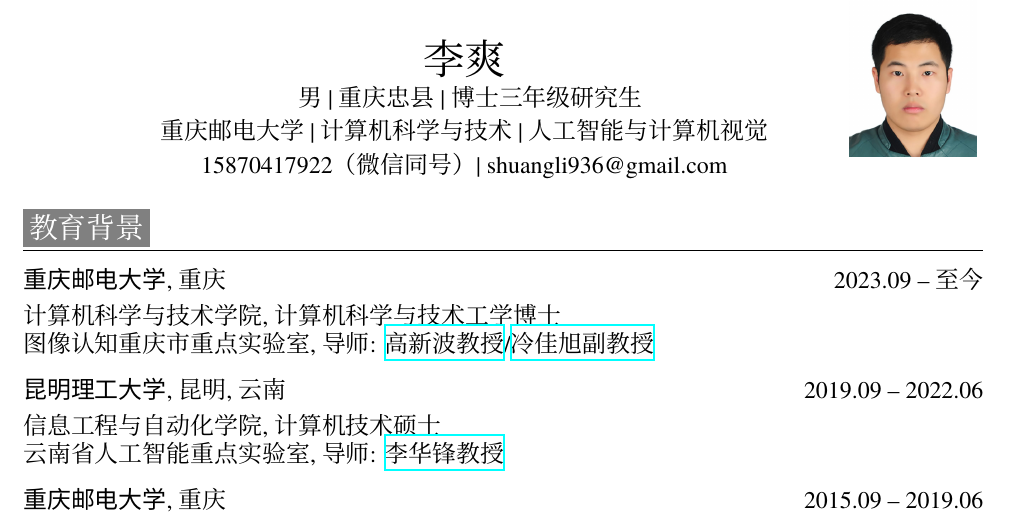
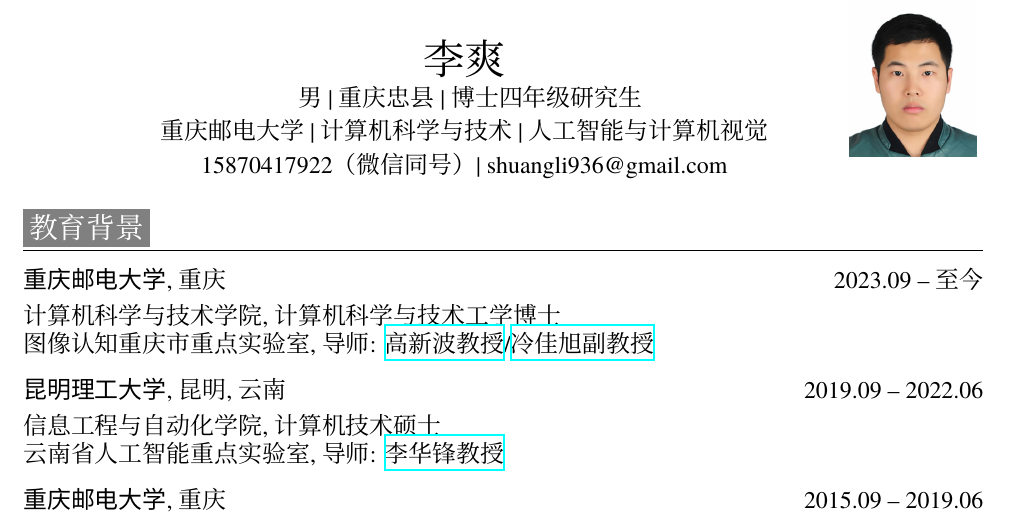
Before and after one commit to Visuang/Visuang.github.io, a LaTeX CV (resume_latex_shuangli/ShuangLi.tex): part of page 1 of 2, cut so that both start at the same text. Compiled offline with XeLaTeX; a missing font is replaced by an installed copy or a similar font.

Commit message:
Update CV to fourth-year PhD student

```diff
--- a/resume_latex_shuangli/ShuangLi.tex
+++ b/resume_latex_shuangli/ShuangLi.tex
@@ -22,7 +22,7 @@
   \begin{tabu}{ c c r }
     &\multirow{5}{*}{\hspace{-12mm}\includegraphics[width=0.88in]{ShuangLi.jpg}} \\
     \makecell[c]{\huge{\scshape{李爽}}} & \\
-     ~~~~~~~~~~~~~~~~~~~~  男 | 重庆忠县 | 博士三年级研究生~~~~~~~~~~~~~~~~~~~ &  \\
+     ~~~~~~~~~~~~~~~~~~~~  男 | 重庆忠县 | 博士四年级研究生~~~~~~~~~~~~~~~~~~~ &  \\
      ~~~~~~~~~~~~~~~~~~~~ 重庆邮电大学 | 计算机科学与技术 | 人工智能与计算机视觉 ~~~~~~~~~~~~~~~~~~~~ &  \\
      ~~~~~~~~~~~~~~~~~~~~15870417922（微信同号） | shuangli936@gmail.com~~~~~~~~~~~~~~~~~~~~ &  \\
   \end{tabu}
```
Also changed, not shown: files/ShuangLi.pdf.
